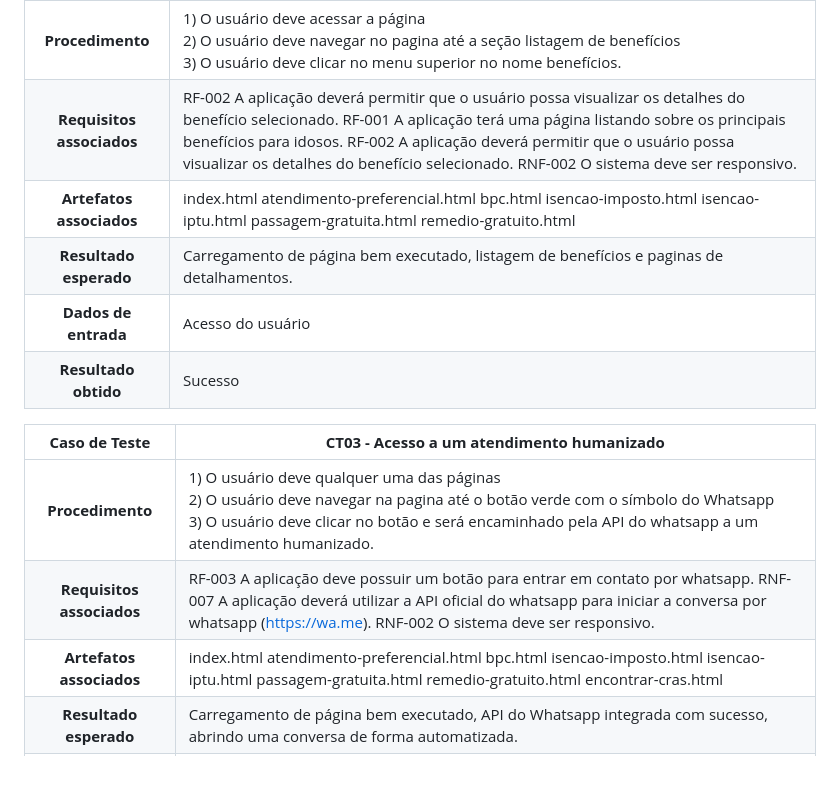
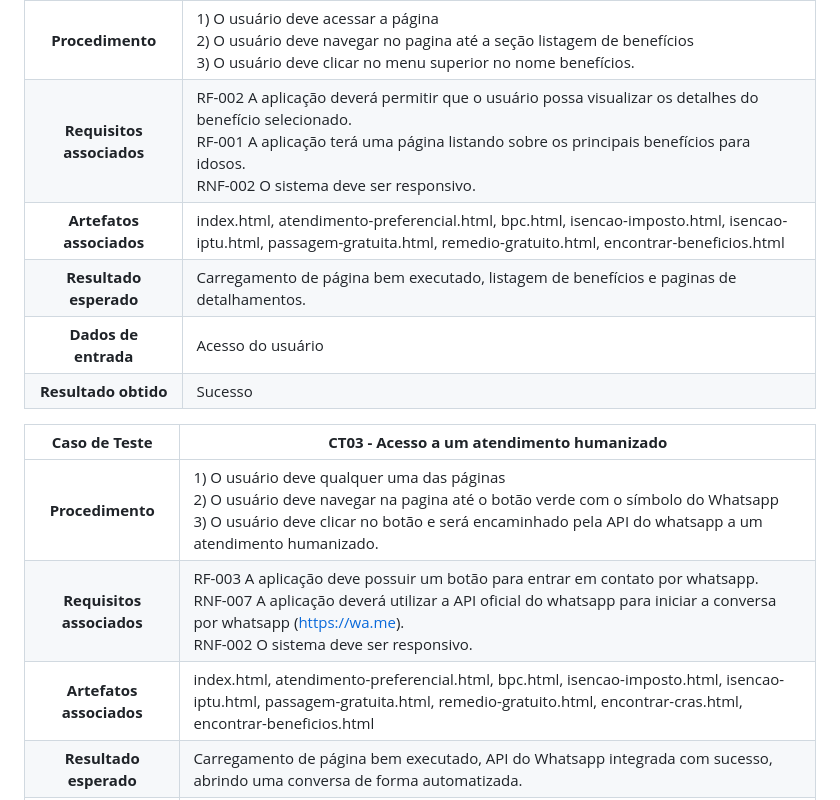
Before and after one commit to ICEI-PUC-Minas-PMV-SI/pmv-si-2024-1-pe1-t2-infosocial, a Markdown page: docs/tests.md, the part around the change printed below. Rendered like a GitHub page; blank space fills up the shorter version.

```diff
--- a/docs/tests.md
+++ b/docs/tests.md
@@ -28,8 +28,8 @@ Para cada caso de teste (CT), associaremos o requisito, seja funcional ou não f
 **Caso de Teste** | **CT02 - Detalhes do benefício selecionado**
  :--------------: | ------------
 **Procedimento**  | 	1) O usuário deve acessar a página <br> 2) O usuário deve navegar no pagina até a seção listagem de benefícios <br> 3) O usuário deve clicar no menu superior no nome benefícios.
-**Requisitos associados** | RF-002	A aplicação deverá permitir que o usuário possa visualizar os detalhes do benefício selecionado. RF-001	A aplicação terá uma página listando sobre os principais benefícios para idosos. RF-002	A aplicação deverá permitir que o usuário possa visualizar os detalhes do benefício selecionado. RNF-002	O sistema deve ser responsivo.
-**Artefatos associados** | index.html atendimento-preferencial.html bpc.html isencao-imposto.html isencao-iptu.html passagem-gratuita.html remedio-gratuito.html
+**Requisitos associados** | RF-002	A aplicação deverá permitir que o usuário possa visualizar os detalhes do benefício selecionado.<br> RF-001	A aplicação terá uma página listando sobre os principais benefícios para idosos.<br> RNF-002	O sistema deve ser responsivo.
+**Artefatos associados** | index.html, atendimento-preferencial.html, bpc.html, isencao-imposto.html, isencao-iptu.html, passagem-gratuita.html, remedio-gratuito.html, encontrar-beneficios.html
 **Resultado esperado** | Carregamento de página bem executado, listagem de benefícios e paginas de detalhamentos.
 **Dados de entrada** | Acesso do usuário
 **Resultado obtido** | Sucesso
@@ -37,8 +37,8 @@ Para cada caso de teste (CT), associaremos o requisito, seja funcional ou não f
 **Caso de Teste** | **CT03 - Acesso a um atendimento humanizado**
  :--------------: | ------------
 **Procedimento**  | 	1) O usuário deve qualquer uma das páginas <br> 2) O usuário deve navegar na pagina até o botão verde com o símbolo do Whatsapp <br> 3) O usuário deve clicar no botão e será encaminhado pela API do whatsapp a um atendimento humanizado.
-**Requisitos associados** | RF-003 A aplicação deve possuir um botão para entrar em contato por whatsapp. RNF-007	A aplicação deverá utilizar a API oficial do whatsapp para iniciar a conversa por whatsapp (https://wa.me). RNF-002	O sistema deve ser responsivo.
-**Artefatos associados** | index.html atendimento-preferencial.html bpc.html isencao-imposto.html isencao-iptu.html passagem-gratuita.html remedio-gratuito.html encontrar-cras.html
+**Requisitos associados** | RF-003 A aplicação deve possuir um botão para entrar em contato por whatsapp.<br> RNF-007	A aplicação deverá utilizar a API oficial do whatsapp para iniciar a conversa por whatsapp (https://wa.me).<br> RNF-002	O sistema deve ser responsivo.
+**Artefatos associados** | index.html, atendimento-preferencial.html, bpc.html, isencao-imposto.html, isencao-iptu.html, passagem-gratuita.html, remedio-gratuito.html, encontrar-cras.html, encontrar-beneficios.html
 **Resultado esperado** | Carregamento de página bem executado, API do Whatsapp integrada com sucesso, abrindo uma conversa de forma automatizada.
 **Dados de entrada** | Acesso do usuário
 **Resultado obtido** | Sucesso
```
Also changed, not shown: other parts of docs/tests.md (+7 -7 lines).
